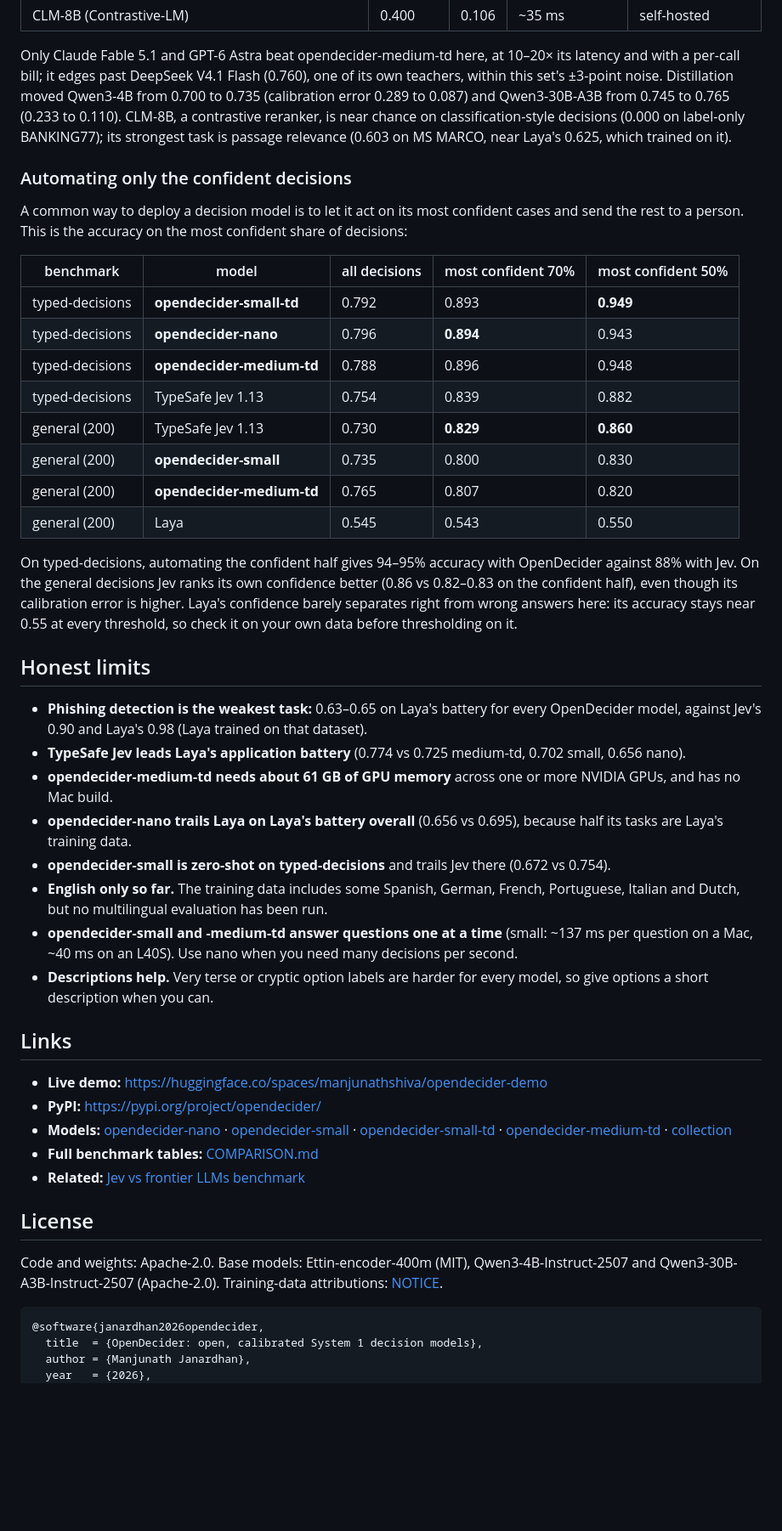
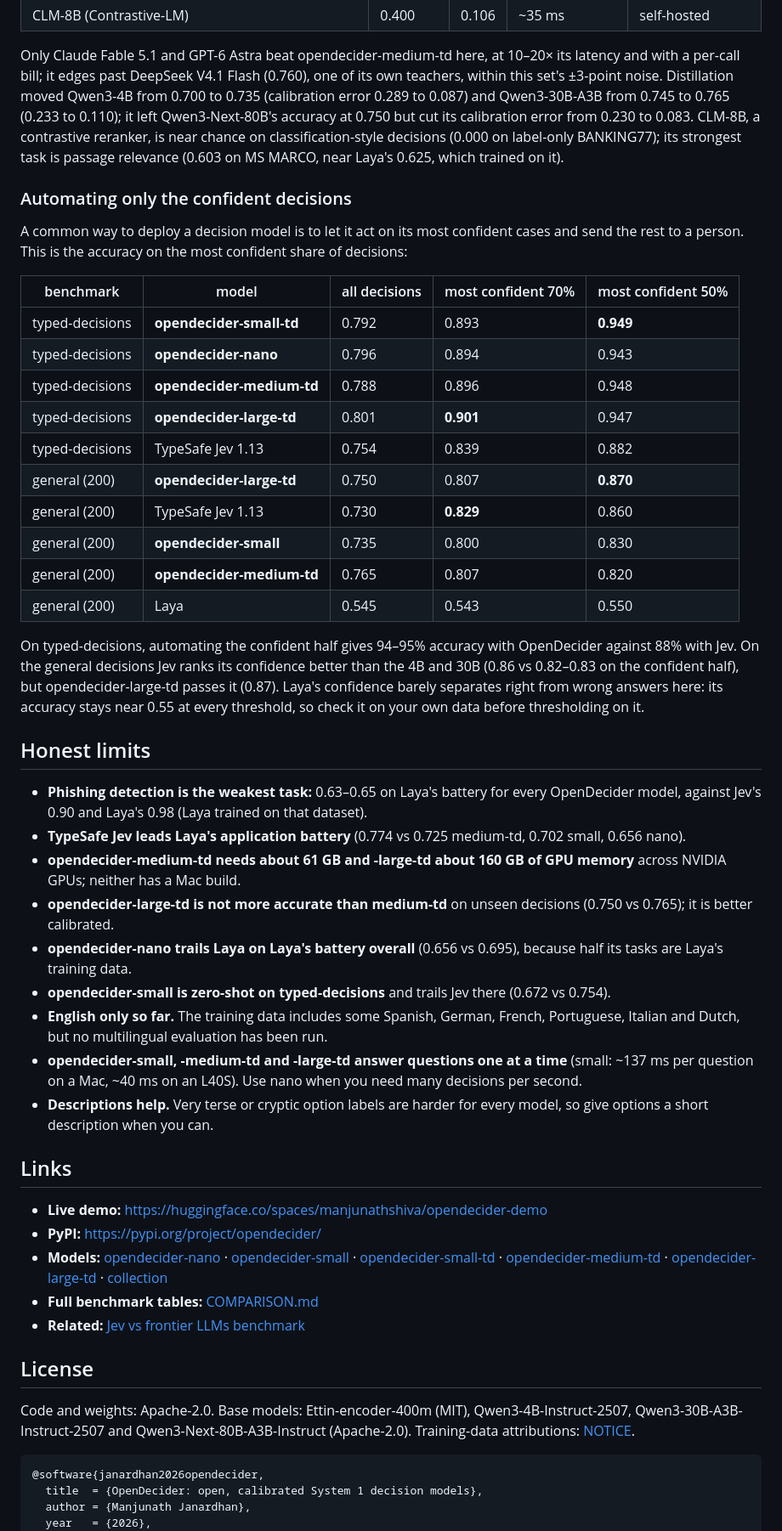
Before and after one commit to manjunathshiva/opendecider, a Markdown page: README.md, the part around the change printed below. Shown: that part at 85% size. Drawn GitHub-style; blank space fills up the shorter version.

````diff
--- a/README.md
+++ b/README.md
@@ -296,7 +306,7 @@ and self-hosting.
 
 Only Claude Fable 5.1 and GPT-6 Astra beat opendecider-medium-td here, at 10–20× its latency and with a per-call bill;
 it edges past DeepSeek V4.1 Flash (0.760), one of its own teachers, within this set's ±3-point noise. Distillation moved Qwen3-4B from 0.700 to 0.735 (calibration
-error 0.289 to 0.087) and Qwen3-30B-A3B from 0.745 to 0.765 (0.233 to 0.110). CLM-8B, a contrastive reranker, is near chance on
+error 0.289 to 0.087) and Qwen3-30B-A3B from 0.745 to 0.765 (0.233 to 0.110); it left Qwen3-Next-80B's accuracy at 0.750 but cut its calibration error from 0.230 to 0.083. CLM-8B, a contrastive reranker, is near chance on
 classification-style decisions (0.000 on label-only BANKING77); its strongest task is passage relevance (0.603 on MS
 MARCO, near Laya's 0.625, which trained on it).
 
@@ -308,41 +318,44 @@ This is the accuracy on the most confident share of decisions:
 | benchmark | model | all decisions | most confident 70% | most confident 50% |
 |---|---|---|---|---|
 | typed-decisions | **opendecider-small-td** | 0.792 | 0.893 | **0.949** |
-| typed-decisions | **opendecider-nano** | 0.796 | **0.894** | 0.943 |
+| typed-decisions | **opendecider-nano** | 0.796 | 0.894 | 0.943 |
 | typed-decisions | **opendecider-medium-td** | 0.788 | 0.896 | 0.948 |
+| typed-decisions | **opendecider-large-td** | 0.801 | **0.901** | 0.947 |
 | typed-decisions | TypeSafe Jev 1.13 | 0.754 | 0.839 | 0.882 |
-| general (200) | TypeSafe Jev 1.13 | 0.730 | **0.829** | **0.860** |
+| general (200) | **opendecider-large-td** | 0.750 | 0.807 | **0.870** |
+| general (200) | TypeSafe Jev 1.13 | 0.730 | **0.829** | 0.860 |
 | general (200) | **opendecider-small** | 0.735 | 0.800 | 0.830 |
 | general (200) | **opendecider-medium-td** | 0.765 | 0.807 | 0.820 |
 | general (200) | Laya | 0.545 | 0.543 | 0.550 |
 
 On typed-decisions, automating the confident half gives 94–95% accuracy with OpenDecider against 88% with Jev. On the
-general decisions Jev ranks its own confidence better (0.86 vs 0.82–0.83 on the confident half), even though its calibration
-error is higher. Laya's confidence barely separates right from wrong answers here: its accuracy stays near 0.55 at every
+general decisions Jev ranks its confidence better than the 4B and 30B (0.86 vs 0.82–0.83 on the confident half), but
+opendecider-large-td passes it (0.87). Laya's confidence barely separates right from wrong answers here: its accuracy stays near 0.55 at every
 threshold, so check it on your own data before thresholding on it.
 
 ## Honest limits
 
 * **Phishing detection is the weakest task:** 0.63–0.65 on Laya's battery for every OpenDecider model, against Jev's 0.90 and Laya's 0.98 (Laya trained on that dataset).
 * **TypeSafe Jev leads Laya's application battery** (0.774 vs 0.725 medium-td, 0.702 small, 0.656 nano).
-* **opendecider-medium-td needs about 61 GB of GPU memory** across one or more NVIDIA GPUs, and has no Mac build.
+* **opendecider-medium-td needs about 61 GB and -large-td about 160 GB of GPU memory** across NVIDIA GPUs; neither has a Mac build.
+* **opendecider-large-td is not more accurate than medium-td** on unseen decisions (0.750 vs 0.765); it is better calibrated.
 * **opendecider-nano trails Laya on Laya's battery overall** (0.656 vs 0.695), because half its tasks are Laya's training data.
 * **opendecider-small is zero-shot on typed-decisions** and trails Jev there (0.672 vs 0.754).
 * **English only so far.** The training data includes some Spanish, German, French, Portuguese, Italian and Dutch, but no multilingual evaluation has been run.
-* **opendecider-small and -medium-td answer questions one at a time** (small: ~137 ms per question on a Mac, ~40 ms on an L40S). Use nano when you need many decisions per second.
+* **opendecider-small, -medium-td and -large-td answer questions one at a time** (small: ~137 ms per question on a Mac, ~40 ms on an L40S). Use nano when you need many decisions per second.
 * **Descriptions help.** Very terse or cryptic option labels are harder for every model, so give options a short description when you can.
 
 ## Links
 
 * **Live demo:** https://huggingface.co/spaces/manjunathshiva/opendecider-demo
 * **PyPI:** https://pypi.org/project/opendecider/
-* **Models:** [opendecider-nano](https://huggingface.co/manjunathshiva/opendecider-nano) · [opendecider-small](https://huggingface.co/manjunathshiva/opendecider-small) · [opendecider-small-td](https://huggingface.co/manjunathshiva/opendecider-small-td) · [opendecider-medium-td](https://huggingface.co/manjunathshiva/opendecider-medium-td) · [collection](https://huggingface.co/collections/manjunathshiva/opendecider-6ab8c838909092518d50a9ea)
+* **Models:** [opendecider-nano](https://huggingface.co/manjunathshiva/opendecider-nano) · [opendecider-small](https://huggingface.co/manjunathshiva/opendecider-small) · [opendecider-small-td](https://huggingface.co/manjunathshiva/opendecider-small-td) · [opendecider-medium-td](https://huggingface.co/manjunathshiva/opendecider-medium-td) · [opendecider-large-td](https://huggingface.co/manjunathshiva/opendecider-large-td) · [collection](https://huggingface.co/collections/manjunathshiva/opendecider-6ab8c838909092518d50a9ea)
 * **Full benchmark tables:** [COMPARISON.md](https://github.com/manjunathshiva/opendecider/blob/main/COMPARISON.md)
 * **Related:** [Jev vs frontier LLMs benchmark](https://github.com/manjunathshiva/jev-frontier-bench)
 
 ## License
 
-Code and weights: Apache-2.0. Base models: Ettin-encoder-400m (MIT), Qwen3-4B-Instruct-2507 and Qwen3-30B-A3B-Instruct-2507 (Apache-2.0).
+Code and weights: Apache-2.0. Base models: Ettin-encoder-400m (MIT), Qwen3-4B-Instruct-2507, Qwen3-30B-A3B-Instruct-2507 and Qwen3-Next-80B-A3B-Instruct (Apache-2.0).
 Training-data attributions: [NOTICE](https://github.com/manjunathshiva/opendecider/blob/main/NOTICE).
 
 ```bibtex
````
Also changed, not shown: other parts of README.md (+38 -28 lines), COMPARISON.md (+6 -2 lines), assets/opendecider_vs_jev_laya.png, 3 other files.
